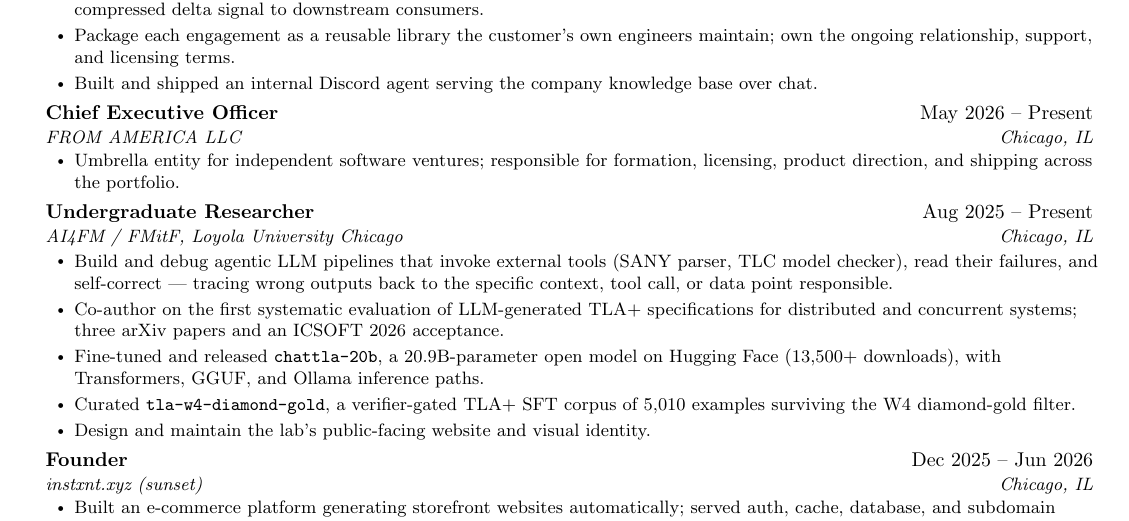
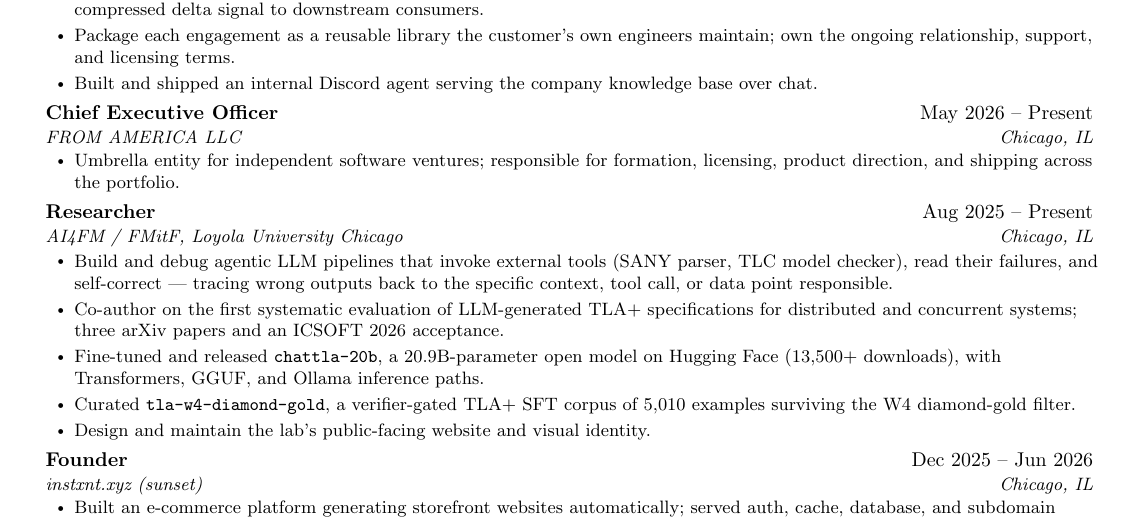
Before and after one commit to EricSpencer00/resume, a LaTeX CV (cv.tex): part of page 1 of 2, cut so that both start at the same text. Compiled offline with pdfLaTeX.

Commit message:
Retitle the AI4FM role from Undergraduate Researcher to Researcher
Matches what content/experience.txt on the site has always said, and drops
the diminutive from a role that is funded and produced three papers.

```diff
--- a/cv.tex
+++ b/cv.tex
@@ -29,7 +29,7 @@
     \resumeItemListEnd
 
   \resumeSubheading
-    {Undergraduate Researcher}{Aug 2025 -- Present}
+    {Researcher}{Aug 2025 -- Present}
     {AI4FM / FMitF, Loyola University Chicago}{Chicago, IL}
     \resumeItemListStart
       \resumeItem{Build and debug agentic LLM pipelines that invoke external tools (SANY parser, TLC model checker), read their failures, and self-correct --- tracing wrong outputs back to the specific context, tool call, or data point responsible.}
```
Also changed, not shown: variants/81326.tex (+1 -1 lines).
